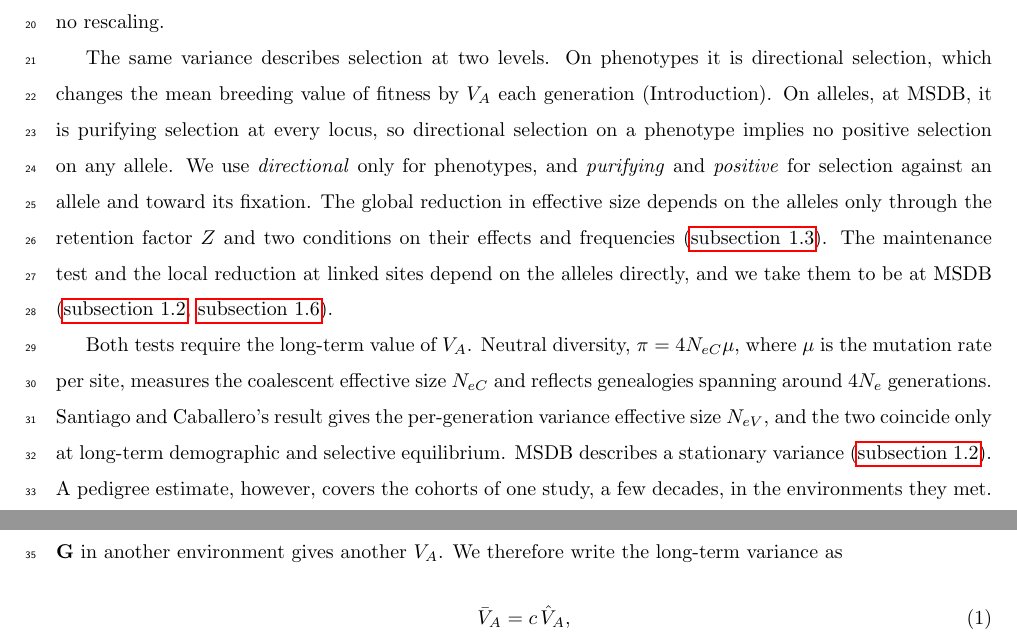
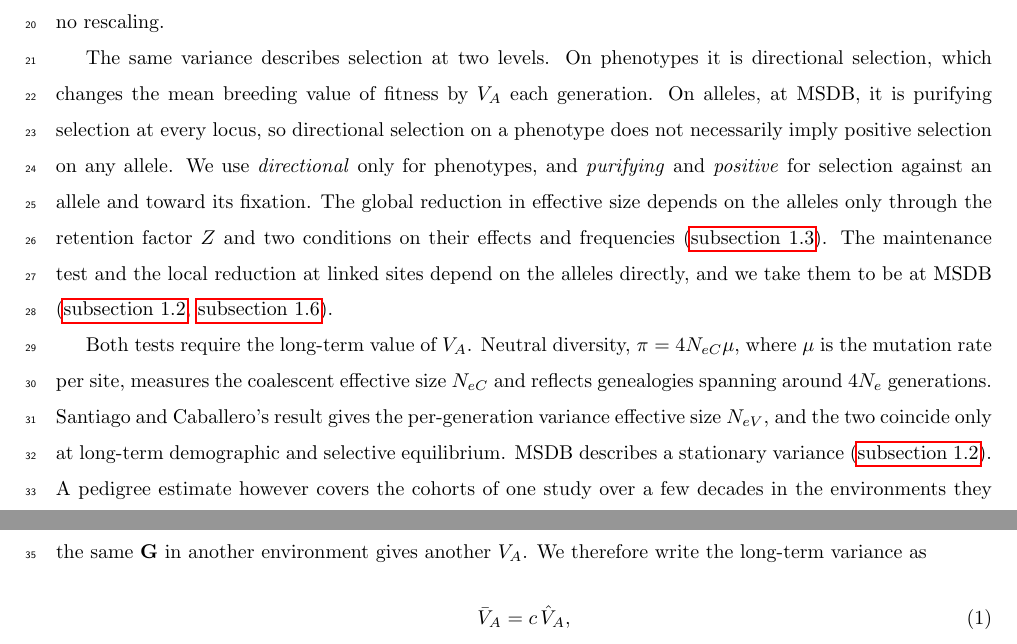
Before and after one commit to mawassw/va-neutral-diversity, a LaTeX document (manuscript/theory_model.tex): two parts of pages 1 and 2 of 14, joined at a grey line, cut so that both start at the same text. Compiled offline with pdfLaTeX.

Commit message:
Updates from Overleaf

```diff
--- a/manuscript/theory_model.tex
+++ b/manuscript/theory_model.tex
@@ -45,11 +45,11 @@
 \subsection{The long-term additive variance in fitness}\label{sec:quantity}
 The central quantity throughout is the additive genetic variance in relative fitness $w$, $V_A(w)$, shortened to $V_A$. Equivalently, it is the variance of breeding values for lifetime reproductive success, standardized to mean fitness ($\bar{w} = 1$). The two theories of drift under selection that we build on write it in their own notation. Santiago and Caballero~\cite{santiago1995} follow families, each a pair of parents mated for one generation, and define a family's selective value as its expected number of offspring relative to the population mean; their $C^2$ is the variance of selective values among families, the squared coefficient of variation of expected family size. A family's selective value carries the breeding values of both parents, so $C^2 = 2V_A$ (Appendix~\ref{app:B_limits}). Under random mating there are no pair families, and the corresponding quantity is the variance among parents of one sex of an individual parent's selective advantage, which they write $C^2_{sm}$ for parents of sex $s$ contributing male offspring in their treatment of separate sexes; it equals $V_A$. Barton and Etheridge~\cite{barton2011} choose each parent with probability proportional to $e^{z}$, where their $z$, the log fitness, is an additive trait with variance $V$. We keep their $z$ for the breeding value for log-fitness, and $V_A$ is approximately their $V$ (\autoref{sec:onemodel}). At MSDB, $V_A = \sum_j 2q_j(1-q_j)s_j^2$, summed over sites segregating for a semidominant deleterious allele at frequency $q_j$ with heterozygous effect $s_j$ on relative fitness (\autoref{sec:msdb}). Bonnet et al.~\cite{bonnet2022} back-transformed their estimates to the observed scale of relative fitness with the multivariate \textit{delta} method, $V_A = \mathbf{d}^\top\mathbf{G}\mathbf{d}$, where $\mathbf{G}$ is the additive genetic covariance matrix of the model's latent predictors and $\mathbf{d}$ the vector of average derivatives of mean relative fitness with respect to them, so the estimates need no rescaling.
 
-The same variance describes selection at two levels. On phenotypes it is directional selection, which changes the mean breeding value of fitness by $V_A$ each generation (Introduction). On alleles, at MSDB, it is purifying selection at every locus, so directional selection on a phenotype implies no positive selection on any allele. We use \emph{directional} only for phenotypes, and \emph{purifying} and \emph{positive} for selection against an allele and toward its fixation. The global reduction in effective size depends on the alleles only through the retention factor $Z$ and two conditions on their effects and frequencies (\autoref{sec:unlinked}). The maintenance test and the local reduction at linked sites depend on the alleles directly, and we take them to be at MSDB (\autoref{sec:msdb}, \autoref{sec:linkage}).
+The same variance describes selection at two levels. On phenotypes it is directional selection, which changes the mean breeding value of fitness by $V_A$ each generation. On alleles, at MSDB, it is purifying selection at every locus, so directional selection on a phenotype does not necessarily imply positive selection on any allele. We use \emph{directional} only for phenotypes, and \emph{purifying} and \emph{positive} for selection against an allele and toward its fixation. The global reduction in effective size depends on the alleles only through the retention factor $Z$ and two conditions on their effects and frequencies (\autoref{sec:unlinked}). The maintenance test and the local reduction at linked sites depend on the alleles directly, and we take them to be at MSDB (\autoref{sec:msdb}, \autoref{sec:linkage}).
 % Added 2026-10-26 (user): selection on phenotypes vs on alleles; compacted the same day. The
 % secondary-theorem account is in the Introduction (first paragraph) and the Discussion.
 
-Both tests require the long-term value of $V_A$. Neutral diversity, $\pi = 4N_{eC}\mu$, where $\mu$ is the mutation rate per site, measures the coalescent effective size $N_{eC}$ and reflects genealogies spanning around $4N_e$ generations. Santiago and Caballero's result gives the per-generation variance effective size $N_{eV}$, and the two coincide only at long-term demographic and selective equilibrium. MSDB describes a stationary variance (\autoref{sec:msdb}). A pedigree estimate, however, covers the cohorts of one study, a few decades, in the environments they met. That scope is built into the estimator: $\mathbf{d}$ is evaluated at the observed state of the population, so the same $\mathbf{G}$ in another environment gives another $V_A$. We therefore write the long-term variance as
+Both tests require the long-term value of $V_A$. Neutral diversity, $\pi = 4N_{eC}\mu$, where $\mu$ is the mutation rate per site, measures the coalescent effective size $N_{eC}$ and reflects genealogies spanning around $4N_e$ generations. Santiago and Caballero's result gives the per-generation variance effective size $N_{eV}$, and the two coincide only at long-term demographic and selective equilibrium. MSDB describes a stationary variance (\autoref{sec:msdb}). A pedigree estimate however covers the cohorts of one study over a few decades in the environments they encounter. That scope is built into the estimator: $\mathbf{d}$ is evaluated at the observed state of the population, so the same $\mathbf{G}$ in another environment gives another $V_A$. We therefore write the long-term variance as
 \begin{equation}
     \bar{V}_A = c\,\hat{V}_A, \label{eq:c}
 \end{equation}
```
